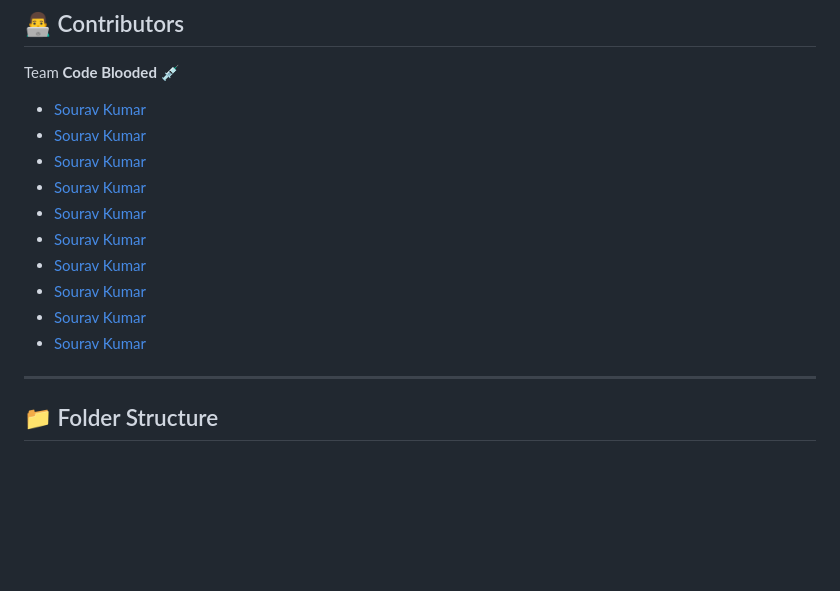
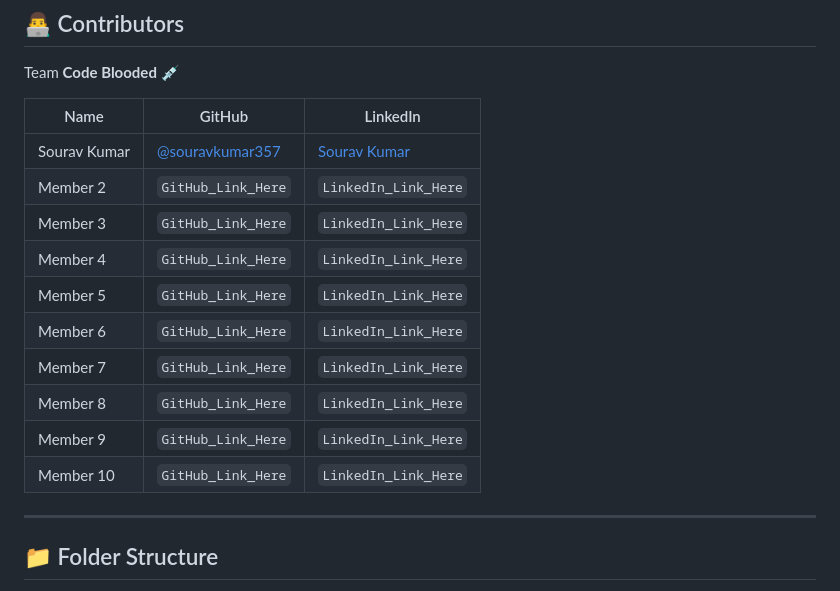
Before and after one commit to sourav-357/uniflow-career-portal, a Markdown page: README.md, the part around the change. Drawn GitHub-style; blank space fills up the shorter version.

```diff
--- a/README.md
+++ b/README.md
@@ -46,16 +46,19 @@ A centralized career navigation platform built for college students to discover
 ## 👨‍💻 Contributors
 
 Team **Code Blooded** 💉
-- [Sourav Kumar](https://github.com/souravkumar357)
-- [Sourav Kumar](https://github.com/souravkumar357)
-- [Sourav Kumar](https://github.com/souravkumar357)
-- [Sourav Kumar](https://github.com/souravkumar357)
-- [Sourav Kumar](https://github.com/souravkumar357)
-- [Sourav Kumar](https://github.com/souravkumar357)
-- [Sourav Kumar](https://github.com/souravkumar357)
-- [Sourav Kumar](https://github.com/souravkumar357)
-- [Sourav Kumar](https://github.com/souravkumar357)
-- [Sourav Kumar](https://github.com/souravkumar357)
+
+| Name           | GitHub                                 | LinkedIn                                 |
+|----------------|----------------------------------------|------------------------------------------|
+| Sourav Kumar   | [@souravkumar357](https://github.com/souravkumar357) | [Sourav Kumar](https://www.linkedin.com/in/souravkumar357) |
+| Member 2       | `GitHub_Link_Here`                     | `LinkedIn_Link_Here`                     |
+| Member 3       | `GitHub_Link_Here`                     | `LinkedIn_Link_Here`                     |
+| Member 4       | `GitHub_Link_Here`                     | `LinkedIn_Link_Here`                     |
+| Member 5       | `GitHub_Link_Here`                     | `LinkedIn_Link_Here`                     |
+| Member 6       | `GitHub_Link_Here`                     | `LinkedIn_Link_Here`                     |
+| Member 7       | `GitHub_Link_Here`                     | `LinkedIn_Link_Here`                     |
+| Member 8       | `GitHub_Link_Here`                     | `LinkedIn_Link_Here`                     |
+| Member 9       | `GitHub_Link_Here`                     | `LinkedIn_Link_Here`                     |
+| Member 10      | `GitHub_Link_Here`                     | `LinkedIn_Link_Here`                     |
 
 ---
 
```
